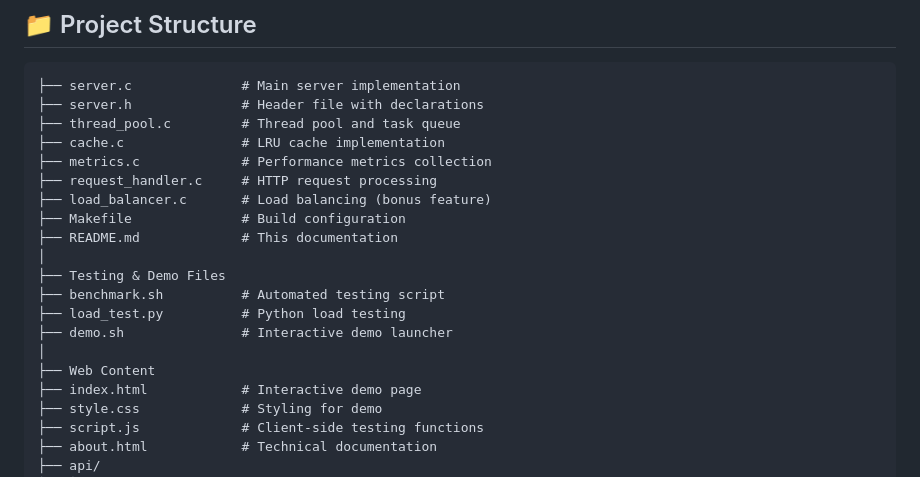
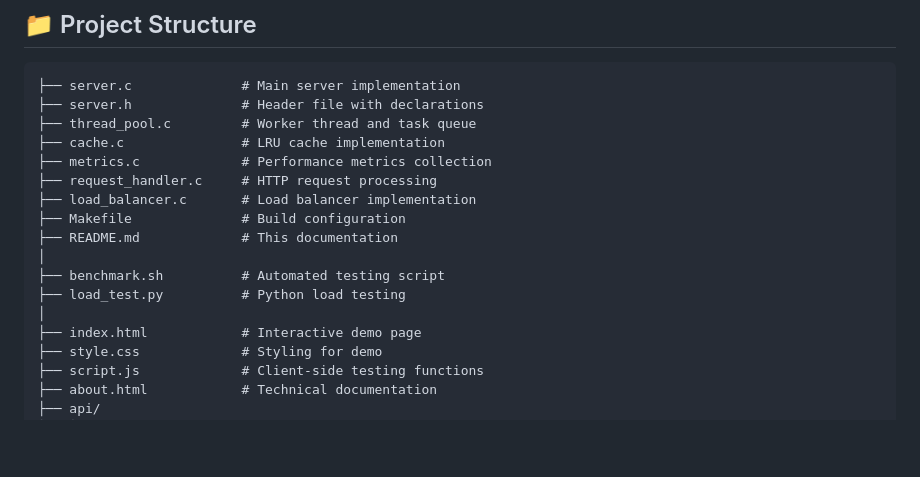
Before and after one commit to dhupthumbadiya2005/webserver, a Markdown page: README.md, the part around one of its changes. Drawn GitHub-style; blank space fills up the shorter version.

````diff
--- a/README.md
+++ b/README.md
@@ -259,20 +202,17 @@ Cache Performance:
 ```
 ├── server.c              # Main server implementation
 ├── server.h              # Header file with declarations
-├── thread_pool.c         # Thread pool and task queue
+├── thread_pool.c         # Worker thread and task queue
 ├── cache.c               # LRU cache implementation
 ├── metrics.c             # Performance metrics collection
 ├── request_handler.c     # HTTP request processing
-├── load_balancer.c       # Load balancing (bonus feature)
+├── load_balancer.c       # Load balancer implementation
 ├── Makefile              # Build configuration
 ├── README.md             # This documentation
 │
-├── Testing & Demo Files
 ├── benchmark.sh          # Automated testing script
 ├── load_test.py          # Python load testing
-├── demo.sh               # Interactive demo launcher
 │
-├── Web Content
 ├── index.html            # Interactive demo page
 ├── style.css             # Styling for demo
 ├── script.js             # Client-side testing functions
````
Also changed, not shown: other parts of README.md (+34 -80 lines).
